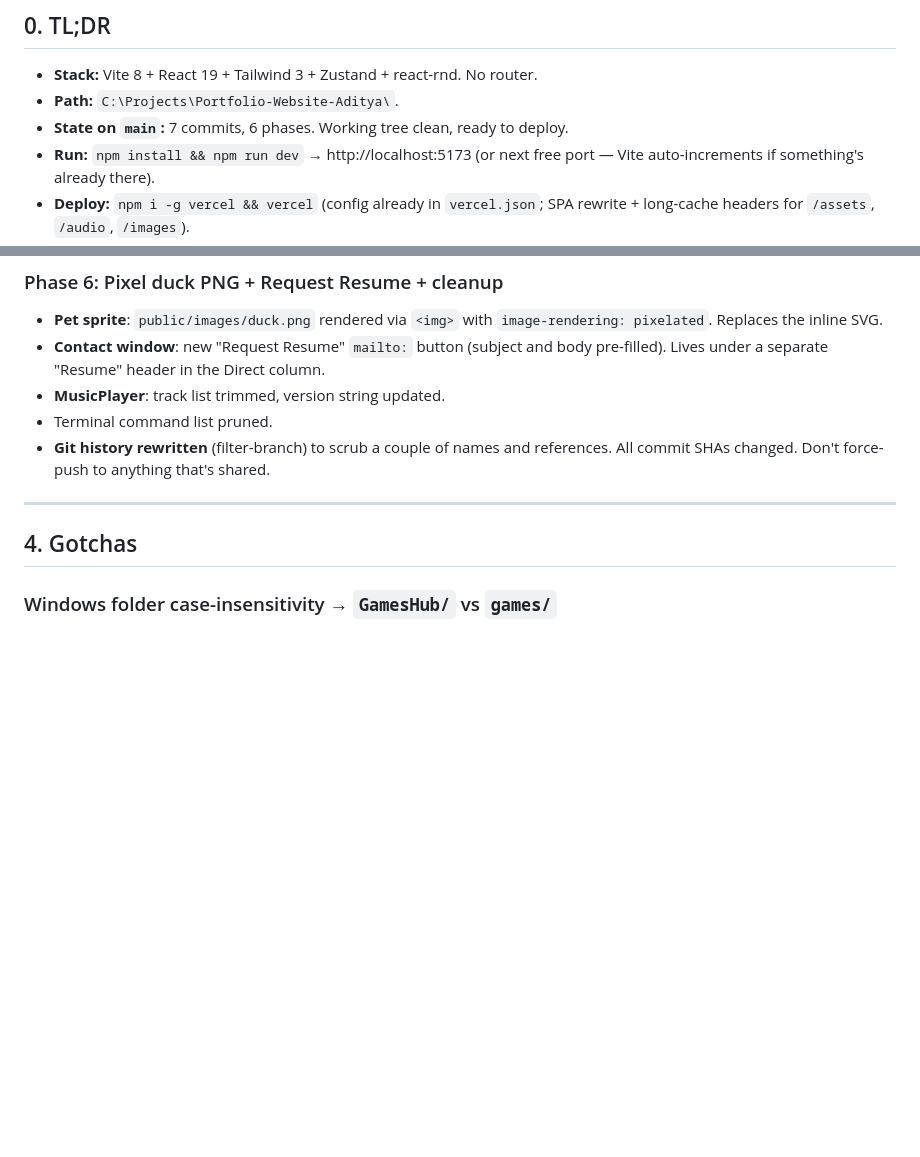
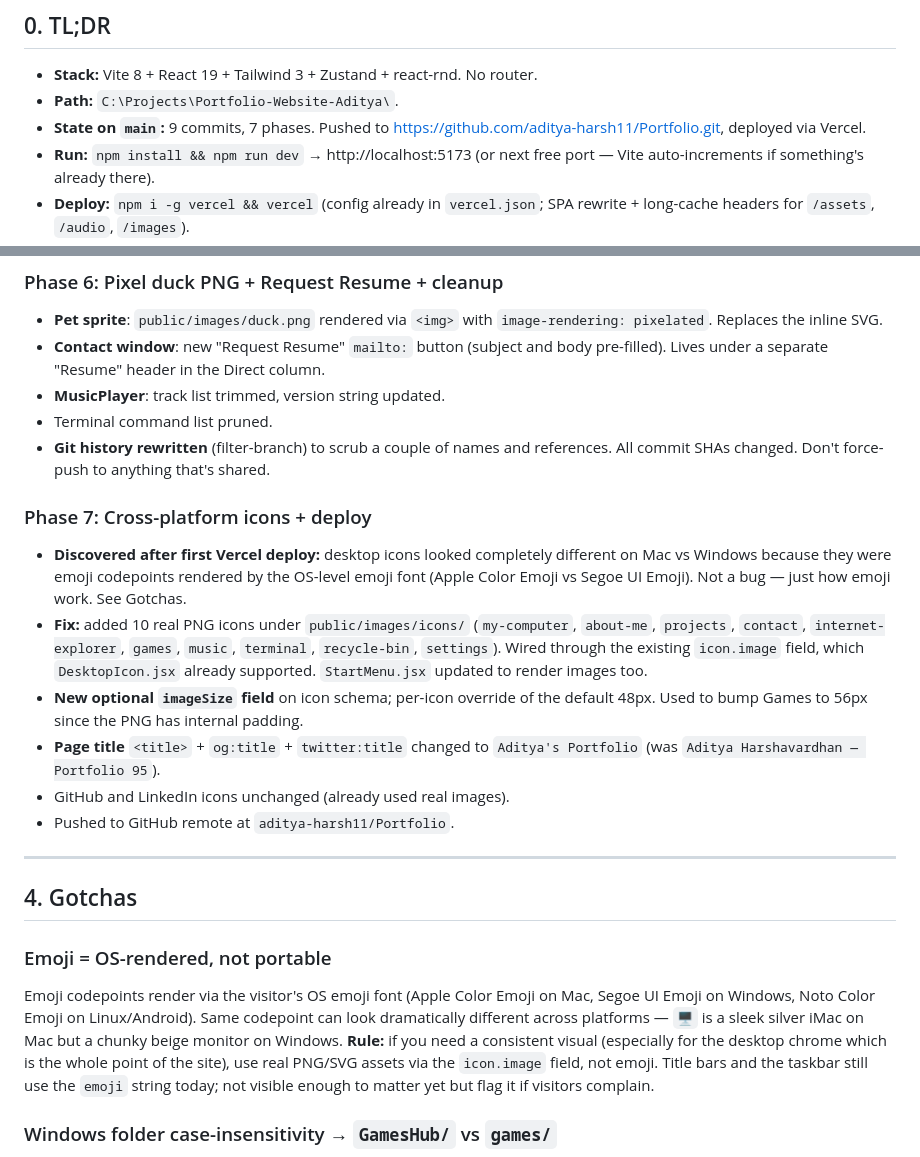
Before and after one commit to aditya-harsh11/Portfolio, a Markdown page: DEVNOTES.md, 2 parts joined by grey strips. Rendered like a GitHub page; blank space fills up the shorter version.

Commit message:
DEVNOTES: Phase 7 (cross-platform icons), emoji gotcha, deploy note

```diff
--- a/DEVNOTES.md
+++ b/DEVNOTES.md
@@ -12,7 +12,8 @@ up, start here.
 
 - **Stack:** Vite 8 + React 19 + Tailwind 3 + Zustand + react-rnd. No router.
 - **Path:** `C:\Projects\Portfolio-Website-Aditya\`.
-- **State on `main`:** 7 commits, 6 phases. Working tree clean, ready to deploy.
+- **State on `main`:** 9 commits, 7 phases. Pushed to
+  https://github.com/aditya-harsh11/Portfolio.git, deployed via Vercel.
 - **Run:** `npm install && npm run dev` → http://localhost:5173 (or
   next free port — Vite auto-increments if something's already there).
 - **Deploy:** `npm i -g vercel && vercel` (config already in `vercel.json`;
@@ -390,9 +391,40 @@ Originally an uncommitted set of tweaks. Landed in the Polish Round commit.
   references. All commit SHAs changed. Don't force-push to anything that's
   shared.
 
+### Phase 7: Cross-platform icons + deploy
+
+- **Discovered after first Vercel deploy:** desktop icons looked completely
+  different on Mac vs Windows because they were emoji codepoints rendered
+  by the OS-level emoji font (Apple Color Emoji vs Segoe UI Emoji). Not a
+  bug — just how emoji work. See Gotchas.
+- **Fix:** added 10 real PNG icons under `public/images/icons/`
+  (`my-computer`, `about-me`, `projects`, `contact`, `internet-explorer`,
+  `games`, `music`, `terminal`, `recycle-bin`, `settings`). Wired through
+  the existing `icon.image` field, which `DesktopIcon.jsx` already
+  supported. `StartMenu.jsx` updated to render images too.
+- **New optional `imageSize` field** on icon schema; per-icon override of
+  the default 48px. Used to bump Games to 56px since the PNG has internal
+  padding.
+- **Page title** `<title>` + `og:title` + `twitter:title` changed to
+  `Aditya's Portfolio` (was `Aditya Harshavardhan — Portfolio 95`).
+- GitHub and LinkedIn icons unchanged (already used real images).
+- Pushed to GitHub remote at `aditya-harsh11/Portfolio`.
+
 ---
 
 ## 4. Gotchas
+
+### Emoji = OS-rendered, not portable
+
+Emoji codepoints render via the visitor's OS emoji font (Apple Color Emoji
+on Mac, Segoe UI Emoji on Windows, Noto Color Emoji on Linux/Android). Same
+codepoint can look dramatically different across platforms — `🖥️` is a
+sleek silver iMac on Mac but a chunky beige monitor on Windows. **Rule:**
+if you need a consistent visual (especially for the desktop chrome which
+is the whole point of the site), use real PNG/SVG assets via the
+`icon.image` field, not emoji. Title bars and the taskbar still use the
+`emoji` string today; not visible enough to matter yet but flag it if
+visitors complain.
 
 ### Windows folder case-insensitivity → `GamesHub/` vs `games/`
 Windows treats `Games/` and `games/` as the same path. We initially put the
```
